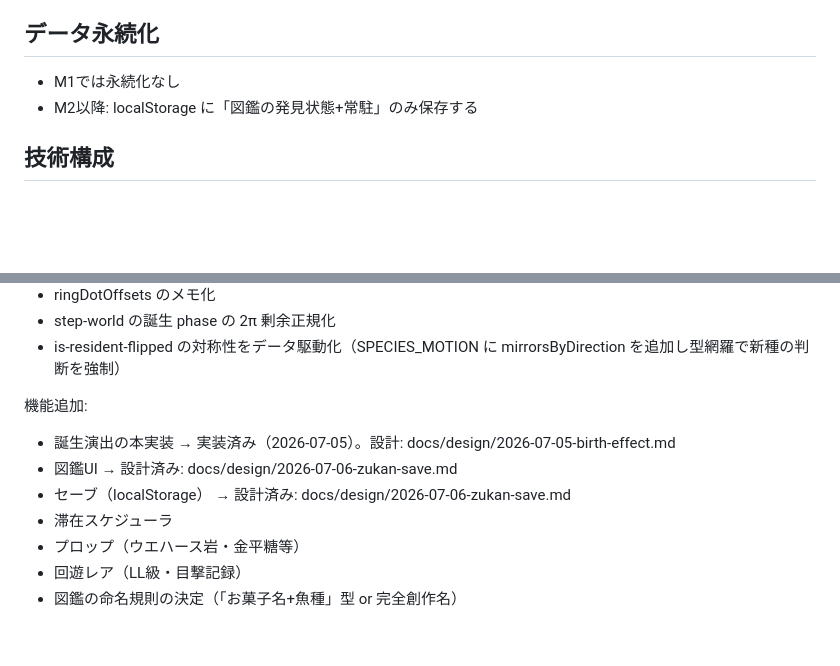
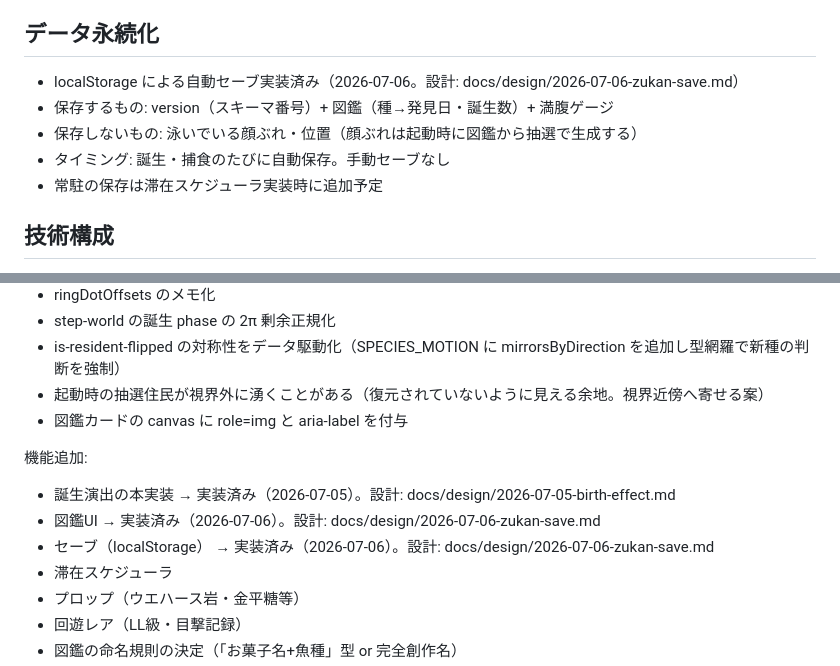
Before and after one commit to fmzu/hakoniwa-aquarium, a Markdown page: docs/spec.md, 2 parts joined by grey strips. Drawn GitHub-style; blank space fills up the shorter version.

Commit message:
docs: 図鑑＋セーブの完了を仕様書に反映
Co-Authored-By: Claude Fable 5 <noreply@anthropic.com>

```diff
--- a/docs/spec.md
+++ b/docs/spec.md
@@ -125,8 +125,11 @@
 
 ## データ永続化
 
-- M1では永続化なし
-- M2以降: localStorage に「図鑑の発見状態+常駐」のみ保存する
+- localStorage による自動セーブ実装済み（2026-07-06。設計: docs/design/2026-07-06-zukan-save.md）
+- 保存するもの: version（スキーマ番号）+ 図鑑（種→発見日・誕生数）+ 満腹ゲージ
+- 保存しないもの: 泳いでいる顔ぶれ・位置（顔ぶれは起動時に図鑑から抽選で生成する）
+- タイミング: 誕生・捕食のたびに自動保存。手動セーブなし
+- 常駐の保存は滞在スケジューラ実装時に追加予定
 
 ## 技術構成
 
@@ -173,12 +176,14 @@
 - ringDotOffsets のメモ化
 - step-world の誕生 phase の 2π 剰余正規化
 - is-resident-flipped の対称性をデータ駆動化（SPECIES_MOTION に mirrorsByDirection を追加し型網羅で新種の判断を強制）
+- 起動時の抽選住民が視界外に湧くことがある（復元されていないように見える余地。視界近傍へ寄せる案）
+- 図鑑カードの canvas に role=img と aria-label を付与
 
 機能追加:
 
 - 誕生演出の本実装 → 実装済み（2026-07-05）。設計: docs/design/2026-07-05-birth-effect.md
-- 図鑑UI → 設計済み: docs/design/2026-07-06-zukan-save.md
-- セーブ（localStorage） → 設計済み: docs/design/2026-07-06-zukan-save.md
+- 図鑑UI → 実装済み（2026-07-06）。設計: docs/design/2026-07-06-zukan-save.md
+- セーブ（localStorage） → 実装済み（2026-07-06）。設計: docs/design/2026-07-06-zukan-save.md
 - 滞在スケジューラ
 - プロップ（ウエハース岩・金平糖等）
 - 回遊レア（LL級・目撃記録）
```
